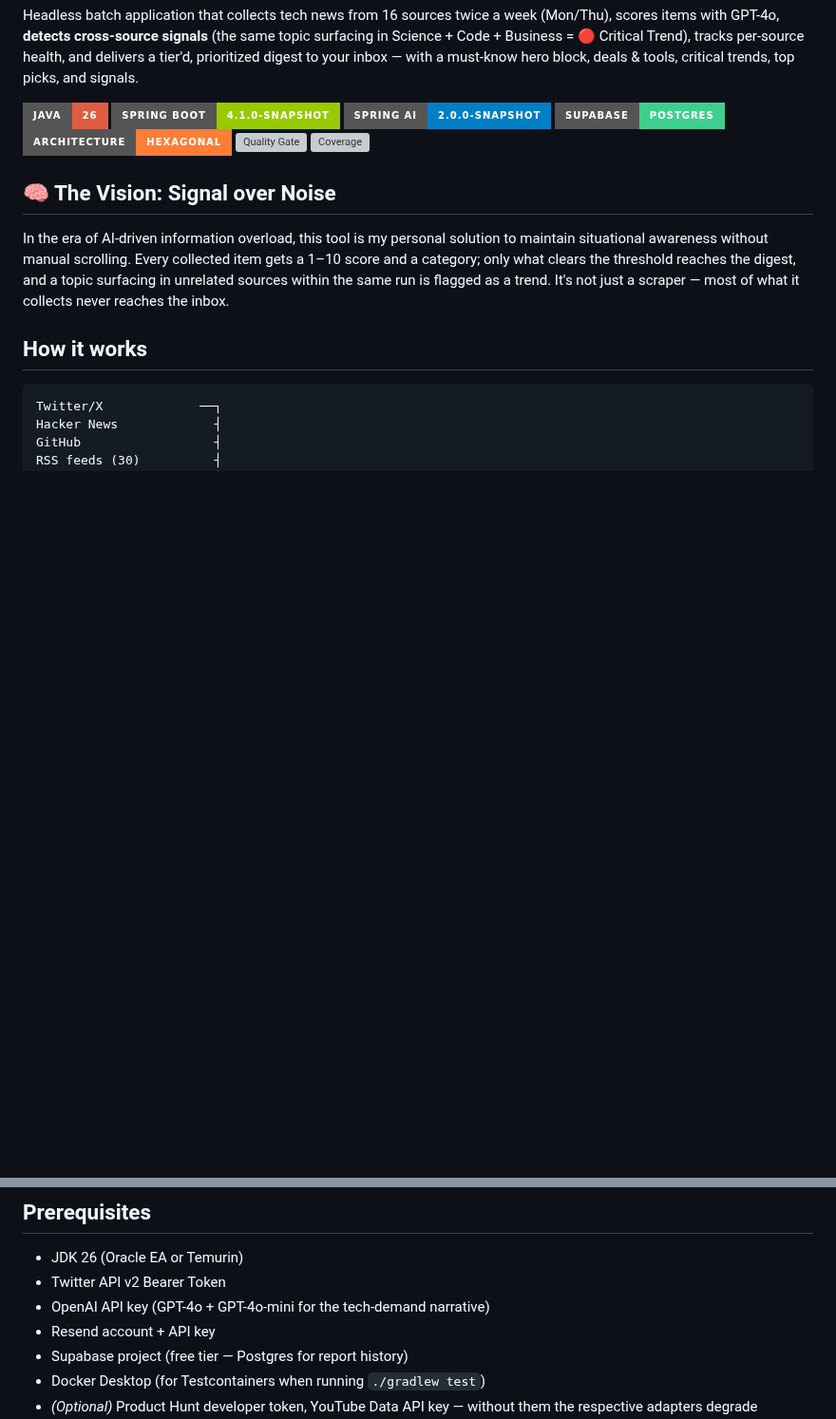
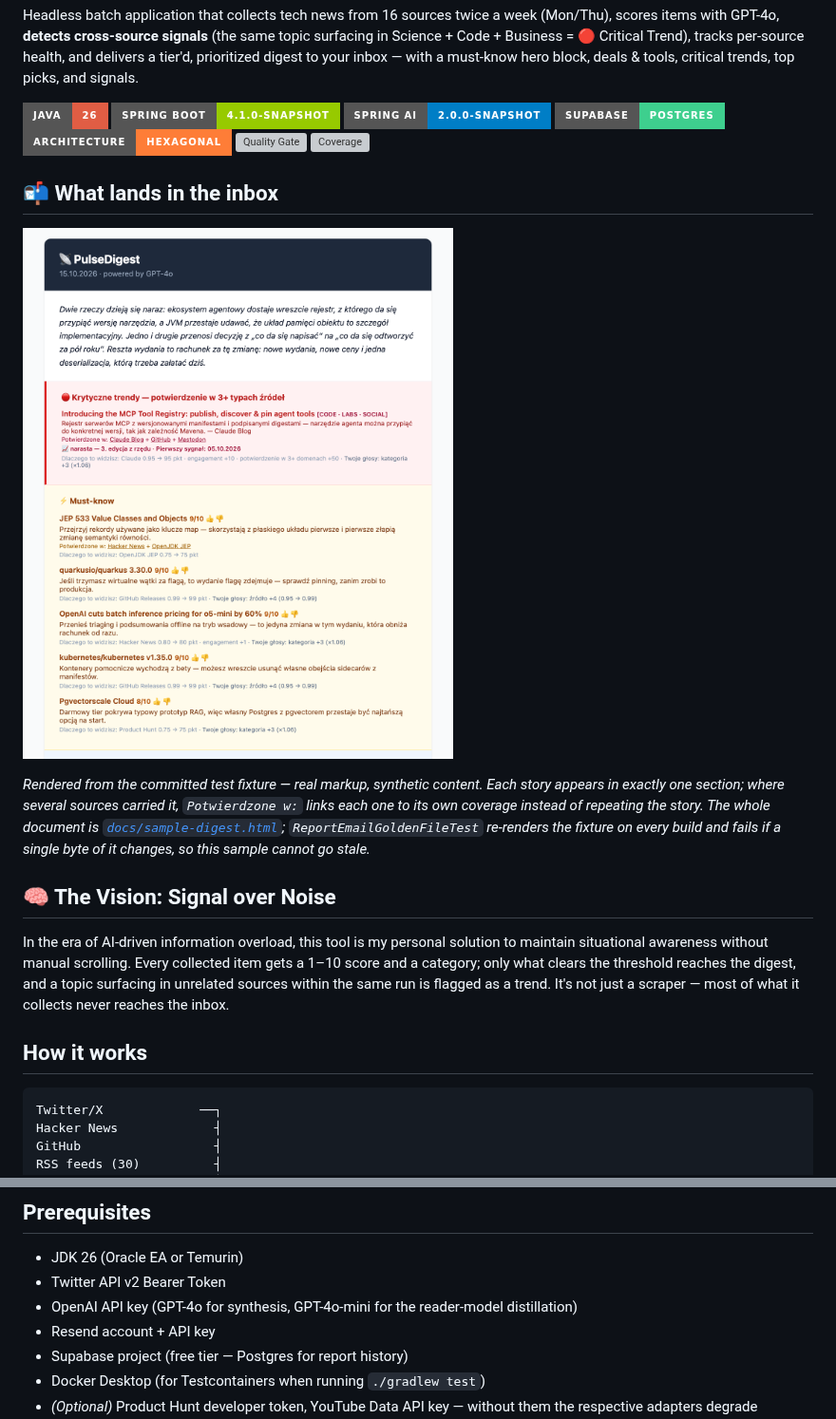
Before and after one commit to DominikSienkiewicz/PulseDigest, a Markdown page: README.md, 2 parts joined by grey strips. Shown at 95% size. Rendered like a GitHub page; pictures changed too: docs/images/sample-digest.png (added); badges without logos; blank space fills up the shorter version; grey boxes are pictures that could not be loaded.

```diff
--- a/README.md
+++ b/README.md
@@ -10,6 +10,16 @@ Headless batch application that collects tech news from 16 sources twice a week
 ![Architecture](https://img.shields.io/badge/Architecture-Hexagonal-orange?style=for-the-badge)
 ![Quality Gate](https://img.shields.io/sonar/quality_gate/DominikSienkiewicz_PulseDigest?server=https%3A%2F%2Fsonarcloud.io&style=for-the-badge&logo=sonarcloud&label=Quality%20Gate)
 ![Coverage](https://img.shields.io/sonar/coverage/DominikSienkiewicz_PulseDigest?server=https%3A%2F%2Fsonarcloud.io&style=for-the-badge&logo=sonarcloud)
+
+## 📬 What lands in the inbox
+
+![Top of a PulseDigest edition: the dated header, the editorial, a red Critical trends block naming the three sources that confirmed one story, and the must-know hero block where every entry carries a 1–10 score, a one-line "why it matters to you", a plain-language explanation of how that score was reached, and 👍/👎 feedback links](docs/images/sample-digest.png)
+
+*Rendered from the committed test fixture — real markup, synthetic content. Each story appears in
+exactly one section; where several sources carried it, `Potwierdzone w:` links each one to its own
+coverage instead of repeating the story. The whole document is
+[`docs/sample-digest.html`](docs/sample-digest.html); `ReportEmailGoldenFileTest` re-renders the fixture
+on every build and fails if a single byte of it changes, so this sample cannot go stale.*
 
 ## 🧠 The Vision: Signal over Noise
 In the era of AI-driven information overload, this tool is my personal solution to maintain situational awareness without manual scrolling. Every collected item gets a 1–10 score and a category; only what clears the threshold reaches the digest, and a topic surfacing in unrelated sources within the same run is flagged as a trend. It's not just a scraper — most of what it collects never reaches the inbox.
@@ -57,7 +67,7 @@ are described in **[docs/how-it-works.md](docs/how-it-works.md)**.
 
 - JDK 26 (Oracle EA or Temurin)
 - Twitter API v2 Bearer Token
-- OpenAI API key (GPT-4o + GPT-4o-mini for the tech-demand narrative)
+- OpenAI API key (GPT-4o for synthesis, GPT-4o-mini for the reader-model distillation)
 - Resend account + API key
 - Supabase project (free tier — Postgres for report history)
 - Docker Desktop (for Testcontainers when running `./gradlew test`)
```
Also changed, not shown: 5 other files.
